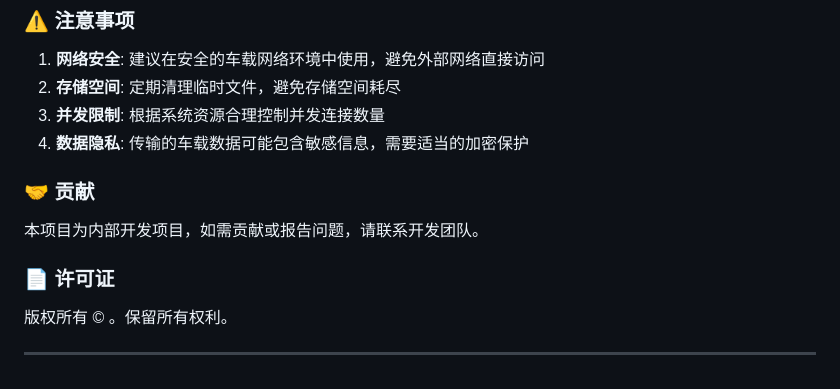
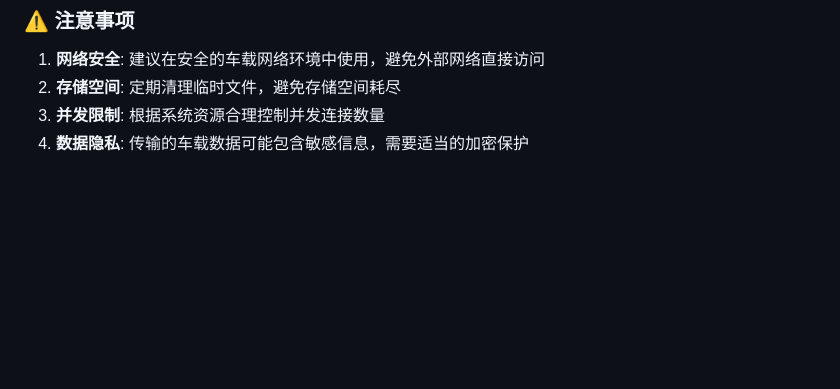
Before and after one commit to ZongL/NoteBook, a Markdown page: Blackboxfilemanager_protobuf.md, the part around the change. Rendered like a GitHub page; blank space fills up the shorter version.

```diff
--- a/Blackboxfilemanager_protobuf.md
+++ b/Blackboxfilemanager_protobuf.md
@@ -223,13 +223,3 @@ protoc --cpp_out=. doc/FileTransfer.proto
 2. **存储空间**: 定期清理临时文件，避免存储空间耗尽
 3. **并发限制**: 根据系统资源合理控制并发连接数量
 4. **数据隐私**: 传输的车载数据可能包含敏感信息，需要适当的加密保护
-
-### 🤝 贡献
-
-本项目为内部开发项目，如需贡献或报告问题，请联系开发团队。
-
-### 📄 许可证
-
-版权所有 © 。保留所有权利。
-
----
```
